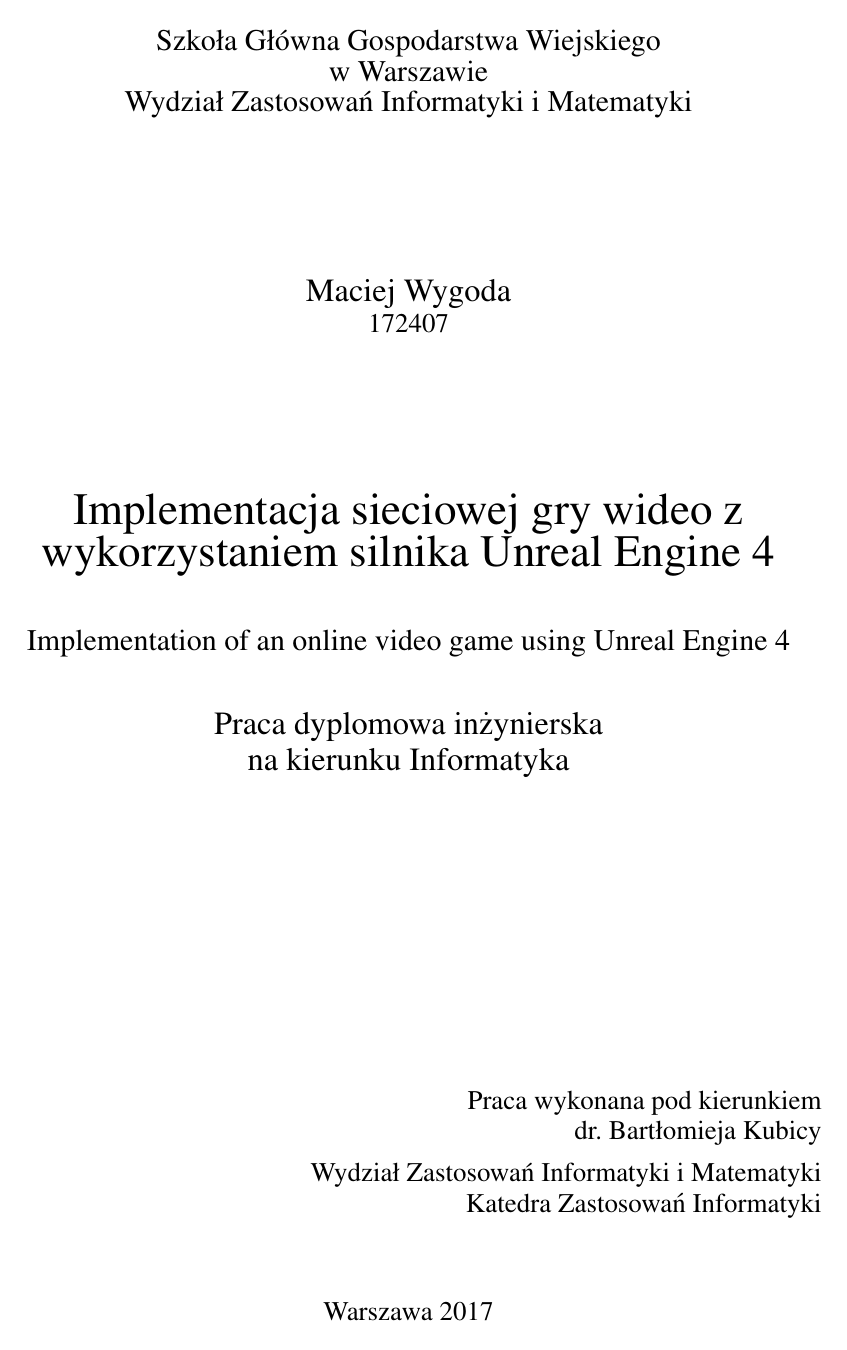
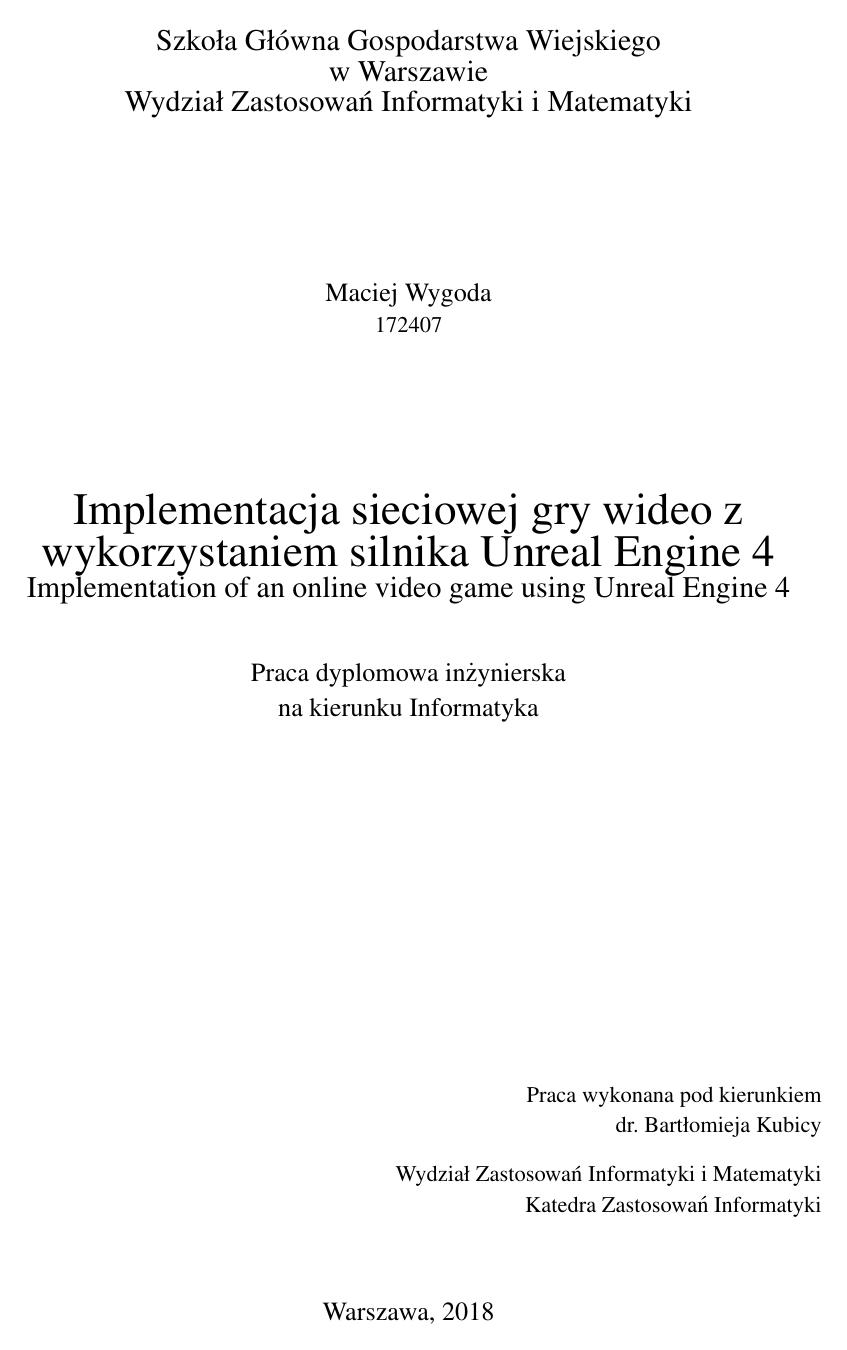
Before and after one commit to mszadko/thesis_1, a LaTeX thesis (LaTeX/thesis_1.tex, which reads LaTeX/SGGW-thesis.cls): page 1 of 27. Compiled offline with pdfLaTeX.

Commit message:
changed front page and year to 2018

```diff
--- a/LaTeX/SGGW-thesis.cls
+++ b/LaTeX/SGGW-thesis.cls
@@ -42,13 +42,15 @@
 
 \RequirePackage{titlesec} % zmiana formatu chapter do (1 Nazwa)
 \titleformat{\chapter}
-  {\normalfont\LARGE\bfseries}{\thechapter}{1em}{}
+  {\normalfont\fourteen\bfseries}{\thechapter}{1em}{}
 \titlespacing*{\chapter}{0pt}{3.5ex plus 1ex minus .2ex}{2.3ex plus .2ex}
 
 \renewcommand{\normalsize}{\fontsize{12}{13}\selectfont}
 
-\newcommand\VeryLarge{\@setfontsize\VeryLarge{16pt}{21}}	%definicja czcionki 16pt
-\newcommand\VeryVeryLarge{\@setfontsize\VeryLarge{24pt}{30}} %definicja czcionki 24pt
+\newcommand\twelve{\@setfontsize\twelve{12pt}{21}}	%definicja czcionki 12pt
+\newcommand\fourteen{\@setfontsize\fourteen{14pt}{21}}	%definicja czcionki 14pt
+\newcommand\sixteen{\@setfontsize\sixteen{16pt}{21}}	%definicja czcionki 16pt
+\newcommand\twentyfour{\@setfontsize\twentyfour{24pt}{30}} %definicja czcionki 24pt
 
 %definicje zmiennych
 \def\@album{}
@@ -89,28 +91,28 @@
 \renewcommand{\maketitle}{ %definicja strony tytulowej
 	\begin{center}
 		\thispagestyle{empty}
-		{\VeryLarge{\@university}}\\
-		{\VeryLarge{\@dep}}\\
+		{\sixteen{\@university}}\\
+		{\sixteen{\@dep}}\\
 		\vspace{3cm}
-		{\Large{\@author}}\\
-		{\large{\@album}}\\
+		{\fourteen{\@author}}\\
+		{\twelve{\@album}}\\
 		\vspace{3cm}
-		{\VeryVeryLarge{\@title}}\\
+		{\twentyfour{\@title}}\\
+		%\vspace{1cm}
+		{\sixteen{\@Etitle}}\\
 		\vspace{1cm}
-		{\VeryLarge{\@Etitle}}\\
-		\vspace{1cm}
-		{\Large{\@thesis}}\\
+		{\fourteen{\@thesis}}\\
 		\vspace{0.1cm}
-		{\Large{na kierunku \@course}}\\
+		{\fourteen{na kierunku \@course}}\\
 
 	\begin{flushright}
 		\vfill
-		{\large{Praca wykonana pod kierunkiem}}\\
-		{\large{\@promotor}}\\
-		{\large{\@pworkplace}}\\
+		{\twelve{Praca wykonana pod kierunkiem}}\\
+		{\twelve{\@promotor}}\\
+		{\twelve{\@pworkplace}}\\
 		\vspace{1cm}
 	\end{flushright}
-	{\large{Warszawa \@date}}\\
+	{\fourteen{Warszawa, \@date}}\\
 	\end{center}
 	\newpage
 	\if@multip
@@ -125,18 +127,18 @@
 \newcommand{\twoppage}[6]{ %definicja strony z dwoma autorami pracy
 	\null
 	\vfill
-	\noindent{\large{Praca przygotowana zespo{\l}owo przez:}}\\
+	\noindent{\fourteen{Praca przygotowana zespo{\l}owo przez:}}\\
 	\begin{quote}
-	\noindent{\Large{1. #1}}\\
-	{\large{#2\\
+	\noindent{\fourteen{1. #1}}\\
+	{\fourteen{#2\\
 	kt\'{o}ry jest autorem:\\
 	#3\\
 	}}
 	\end{quote}
 	\vfill
 	\begin{quote}
-	\noindent{\Large{2. #4}}\\
-	{\large{#5\\
+	\noindent{\fourteen{2. #4}}\\
+	{\fourteen{#5\\
 	kt\'{o}ry jest autorem:\\
 	#6\\
 	}}
@@ -150,26 +152,26 @@
 \newcommand{\threeppage}[9]{ %definicja strony z trzema autorami pracy
 	\null
 	\vfill
-	\noindent{\large{Praca przygotowana zespo{\l}owo przez:}}\\
+	\noindent{\fourteen{Praca przygotowana zespo{\l}owo przez:}}\\
 	\begin{quote}
-		\noindent{\Large{1. #1}}\\
-		{\large{#2\\
+		\noindent{\fourteen{1. #1}}\\
+		{\fourteen{#2\\
 		kt\'{o}ry jest autorem:\\
 		#3\\
 		}}
 	\end{quote}
 	\vfill
 	\begin{quote}
-		\noindent{\Large{2. #4}}\\
-		{\large{#5\\
+		\noindent{\fourteen{2. #4}}\\
+		{\fourteen{#5\\
 		kt\'{o}ry jest autorem:\\
 		#6\\
 		}}
 	\end{quote}
 	\vfill
 	\begin{quote}
-		\noindent{\Large{3. #7}}\\
-		{\large{#8\\
+		\noindent{\fourteen{3. #7}}\\
+		{\fourteen{#8\\
 		kt\'{o}ry jest autorem:\\
 		#9\\
 		}}
--- a/LaTeX/thesis_1.tex
+++ b/LaTeX/thesis_1.tex
@@ -1,7 +1,7 @@
 \documentclass[multip]{SGGW-thesis}
 \title{Implementacja sieciowej gry wideo z wykorzystaniem silnika Unreal Engine 4}
 \author{Maciej Wygoda}
-\date{2017}
+\date{2018}
 \university{Szkoła Główna Gospodarstwa Wiejskiego\\w Warszawie}
 \dep{Wydział Zastosowań Informatyki i Matematyki}
 \Etitle{Implementation of an online video game using Unreal Engine 4}
```
Also changed, not shown: LaTeX/thesis_1.pdf, 1 other file.
